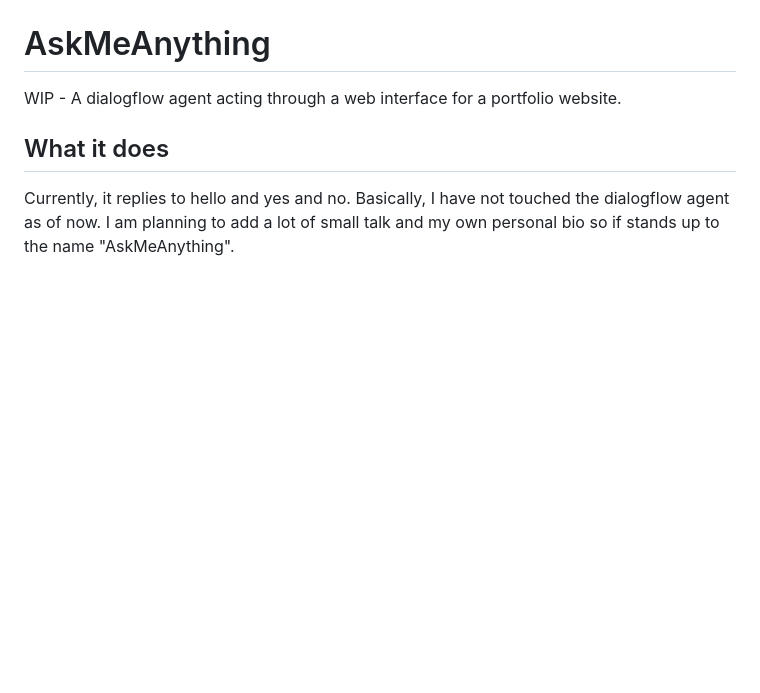
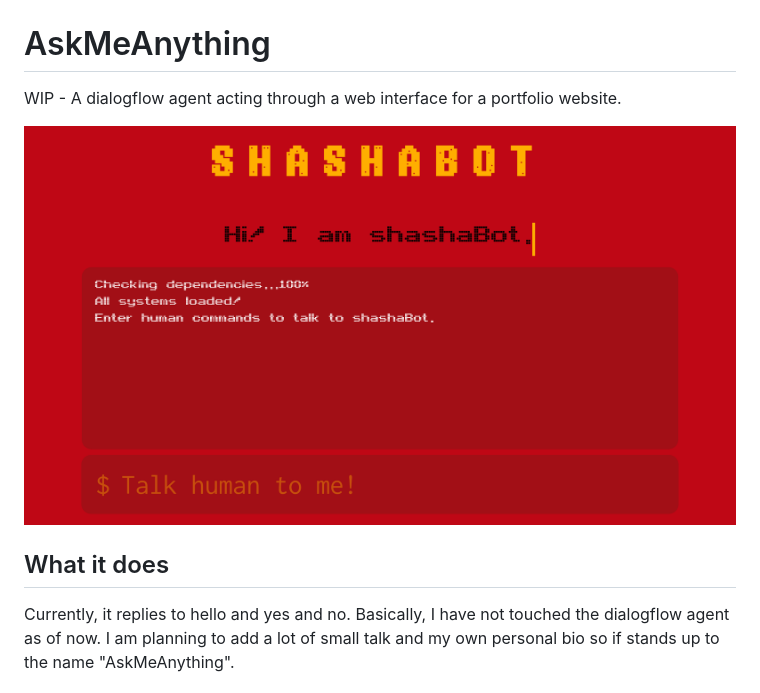
Before and after one commit to existentialmoron/askmeanything, a Markdown page: README.md, the part around the change. GitHub-like rendering; pictures changed too: screenshots/askmeanything_shot.png (added); blank space fills up the shorter version.

Commit message:
add screenshot

```diff
--- a/README.md
+++ b/README.md
@@ -1,6 +1,8 @@
 # AskMeAnything
 
 WIP - A dialogflow agent acting through a web interface for a portfolio website.
+
+![Screenshot](./screenshots/askmeanything_shot.png)
 
 ## What it does
 
```
